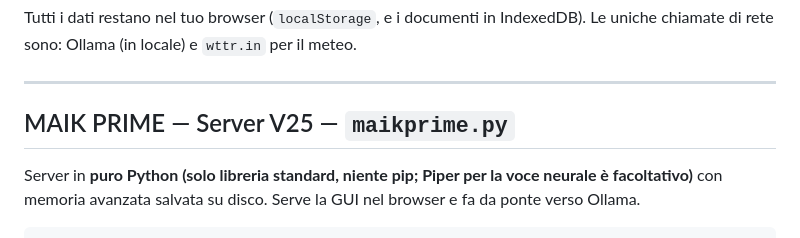
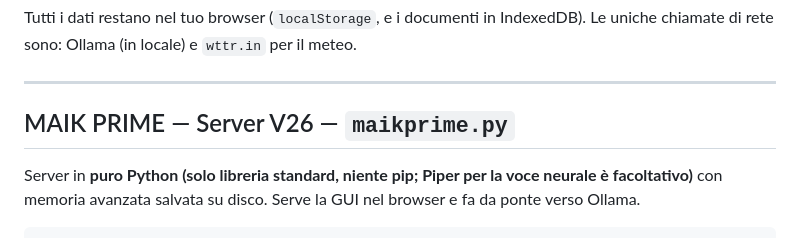
Before and after one commit to maikbarre2401-svg/maik, a Markdown page: README.md, the part around one of its changes. Drawn GitHub-style.

```diff
--- a/README.md
+++ b/README.md
@@ -498,7 +512,7 @@ Tutti i dati restano nel tuo browser (`localStorage`, e i documenti in IndexedDB
 
 ---
 
-## MAIK PRIME — Server V25 — `maikprime.py`
+## MAIK PRIME — Server V26 — `maikprime.py`
 
 Server in **puro Python (solo libreria standard, niente pip; Piper per la voce neurale è facoltativo)** con memoria avanzata salvata su disco. Serve la GUI nel browser e fa da ponte verso Ollama.
 
```
Also changed, not shown: other parts of README.md (+14 -0 lines).
